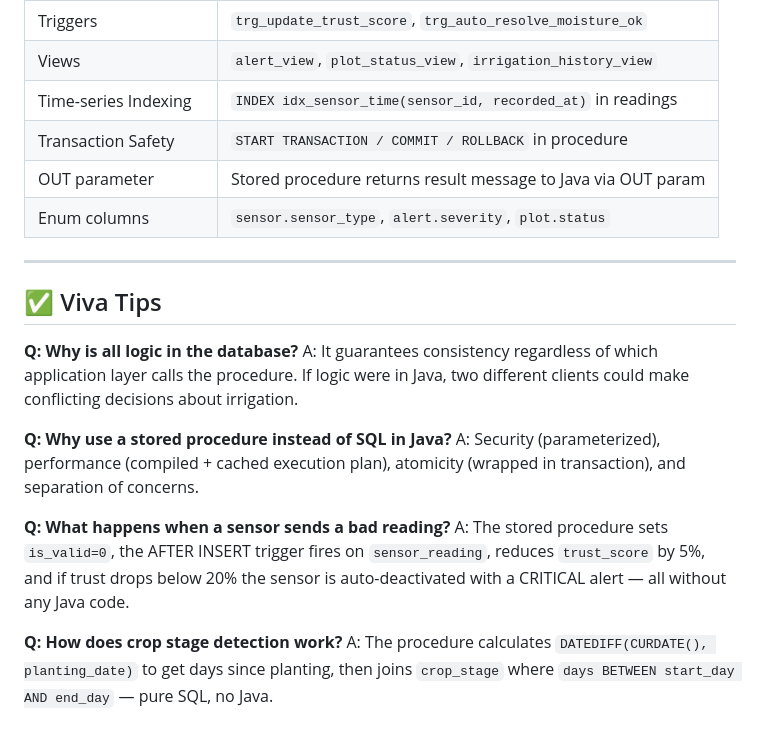
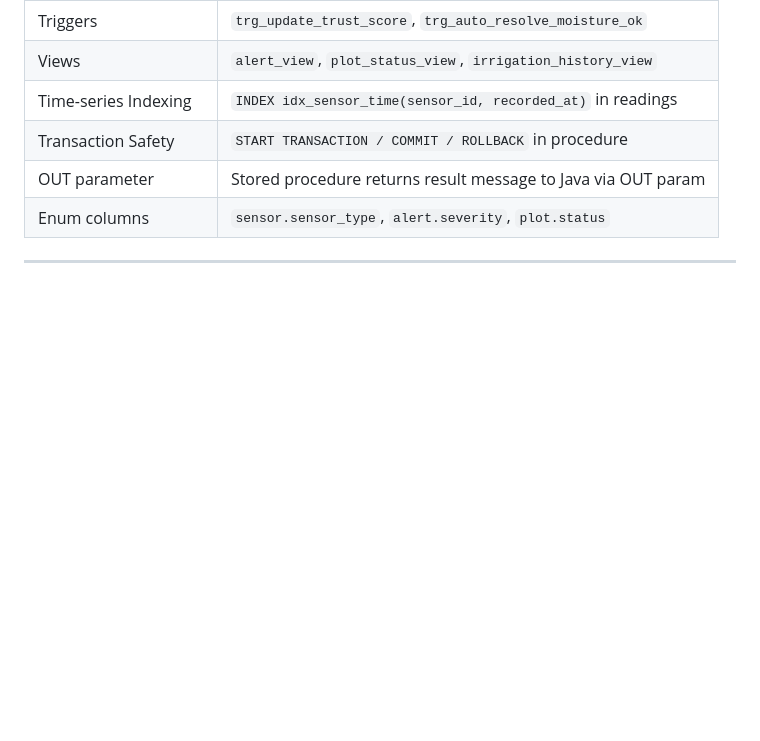
Before and after one commit to KNIGHT2000000/Smart_farming, a Markdown page: README.md, the part around the change. GitHub-like rendering; blank space fills up the shorter version.

Commit message:
cleaned the readme
clean readme

```diff
--- a/README.md
+++ b/README.md
@@ -396,17 +396,3 @@ void loop() {
 | Enum columns          | `sensor.sensor_type`, `alert.severity`, `plot.status`         |
 
 ---
-
-## ✅ Viva Tips
-
-**Q: Why is all logic in the database?**
-A: It guarantees consistency regardless of which application layer calls the procedure. If logic were in Java, two different clients could make conflicting decisions about irrigation.
-
-**Q: Why use a stored procedure instead of SQL in Java?**
-A: Security (parameterized), performance (compiled + cached execution plan), atomicity (wrapped in transaction), and separation of concerns.
-
-**Q: What happens when a sensor sends a bad reading?**
-A: The stored procedure sets `is_valid=0`, the AFTER INSERT trigger fires on `sensor_reading`, reduces `trust_score` by 5%, and if trust drops below 20% the sensor is auto-deactivated with a CRITICAL alert — all without any Java code.
-
-**Q: How does crop stage detection work?**
-A: The procedure calculates `DATEDIFF(CURDATE(), planting_date)` to get days since planting, then joins `crop_stage` where `days BETWEEN start_day AND end_day` — pure SQL, no Java.
```
